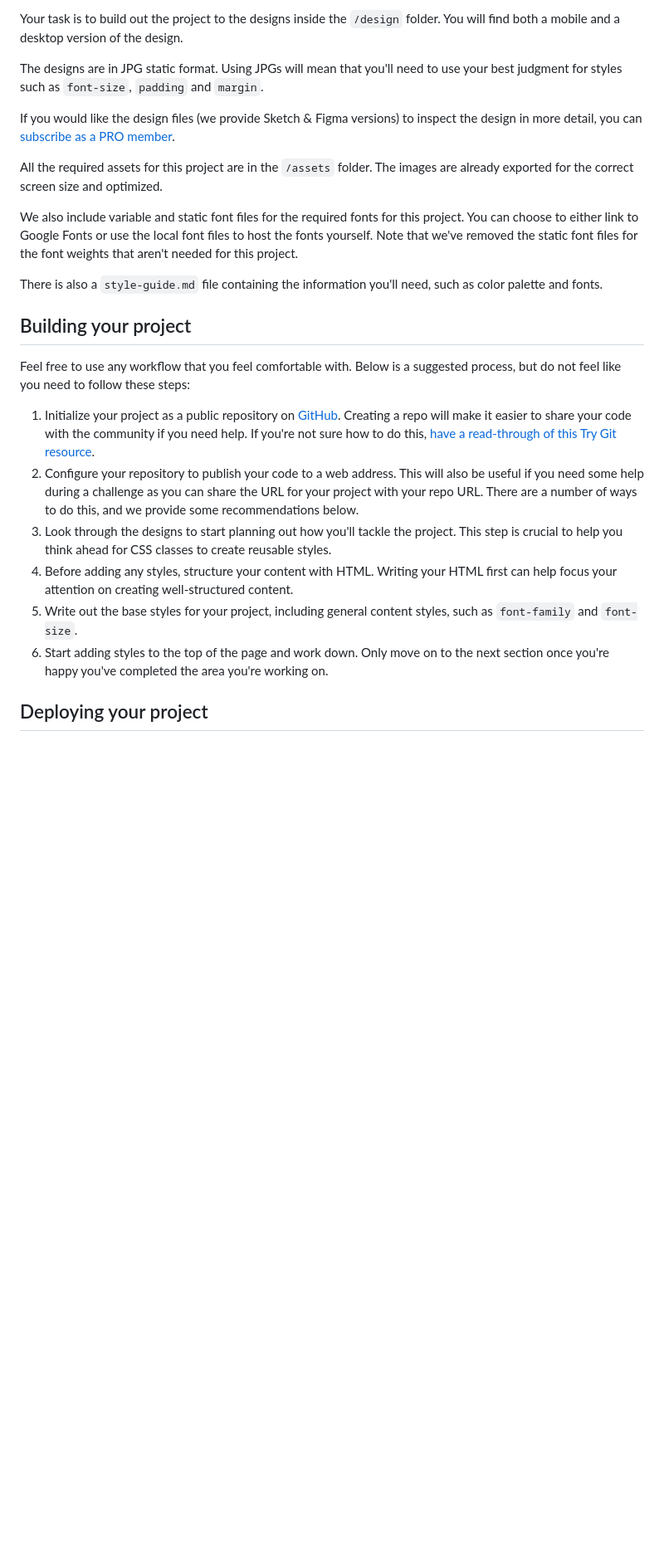
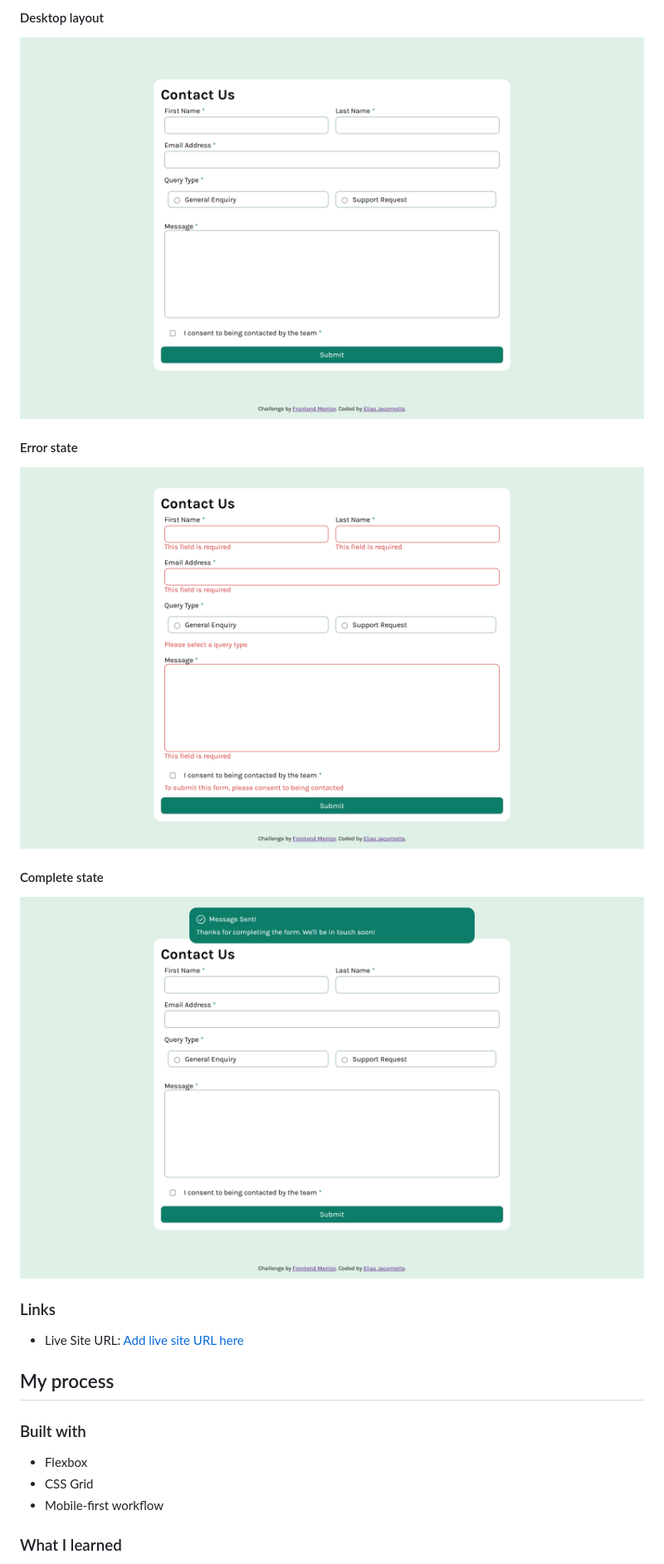
Before and after one commit to elias-jacqmotte/contact-form-vanilla, a Markdown page: README.md, the part around the change printed below. Shown: that part at 83% size. Rendered like a GitHub page; pictures changed too: assets/images/finished_product/complete-state.png (added), assets/images/finished_product/desktop-layout.png (added), assets/images/finished_product/error-layout.png (added); blank space fills up the shorter version.

```diff
--- a/README.md
+++ b/README.md
@@ -33,26 +39,25 @@ Want some support on the challenge? [Join our community](https://www.frontendmen
 
-Your task is to build out the project to the designs inside the `/design` folder. You will find both a mobile and a desktop version of the design.
+#### Desktop layout
+![Dekstop layout](./assets/images/finished_product/desktop-layout.png)
 
-The designs are in JPG static format. Using JPGs will mean that you'll need to use your best judgment for styles such as `font-size`, `padding` and `margin`.
+#### Error state
+![Error layout](./assets/images/finished_product/error-layout.png)
 
-If you would like the design files (we provide Sketch & Figma versions) to inspect the design in more detail, you can [subscribe as a PRO member](https://www.frontendmentor.io/pro).
+#### Complete state
+![Complete layout](./assets/images/finished_product/complete-state.png)
 
-All the required assets for this project are in the `/assets` folder. The images are already exported for the correct screen size and optimized.
 
-We also include variable and static font files for the required fonts for this project. You can choose to either link to Google Fonts or use the local font files to host the fonts yourself. Note that we've removed the static font files for the font weights that aren't needed for this project.
+### Links
 
-There is also a `style-guide.md` file containing the information you'll need, such as color palette and fonts.
+- Live Site URL: [Add live site URL here](https://your-live-site-url.com)
 
-## Building your project
+## My process
 
-Feel free to use any workflow that you feel comfortable with. Below is a suggested process, but do not feel like you need to follow these steps:
+### Built with
 
-1. Initialize your project as a public repository on [GitHub](https://github.com/). Creating a repo will make it easier to share your code with the community if you need help. If you're not sure how to do this, [have a read-through of this Try Git resource](https://try.github.io/).
-2. Configure your repository to publish your code to a web address. This will also be useful if you need some help during a challenge as you can share the URL for your project with your repo URL. There are a number of ways to do this, and we provide some recommendations below.
-3. Look through the designs to start planning out how you'll tackle the project. This step is crucial to help you think ahead for CSS classes to create reusable styles.
-4. Before adding any styles, structure your content with HTML. Writing your HTML first can help focus your attention on creating well-structured content.
-5. Write out the base styles for your project, including general content styles, such as `font-family` and `font-size`.
-6. Start adding styles to the top of the page and work down. Only move on to the next section once you're happy you've completed the area you're working on.
+- Flexbox
+- CSS Grid
+- Mobile-first workflow
 
-## Deploying your project
+### What I learned
 
```
Also changed, not shown: other parts of README.md (+31 -47 lines), README-template.md (deleted, +0 -117 lines), assets/images/finished_product/EndOfHour1.png (added), assets/images/finished_product/EndOfHour3.png (added), assets/images/finished_product/mobile-layout.png (added), 1 other file.
